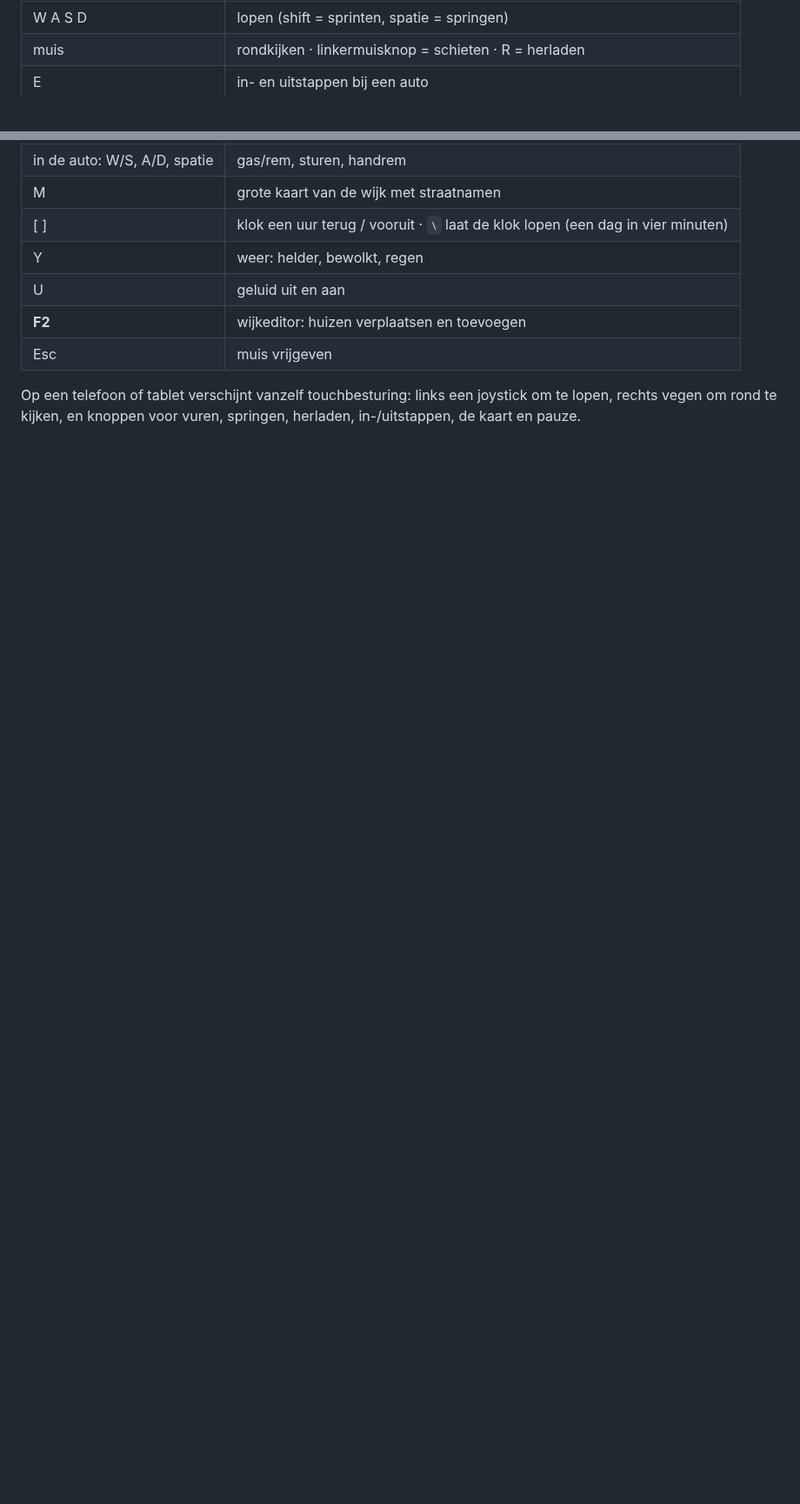
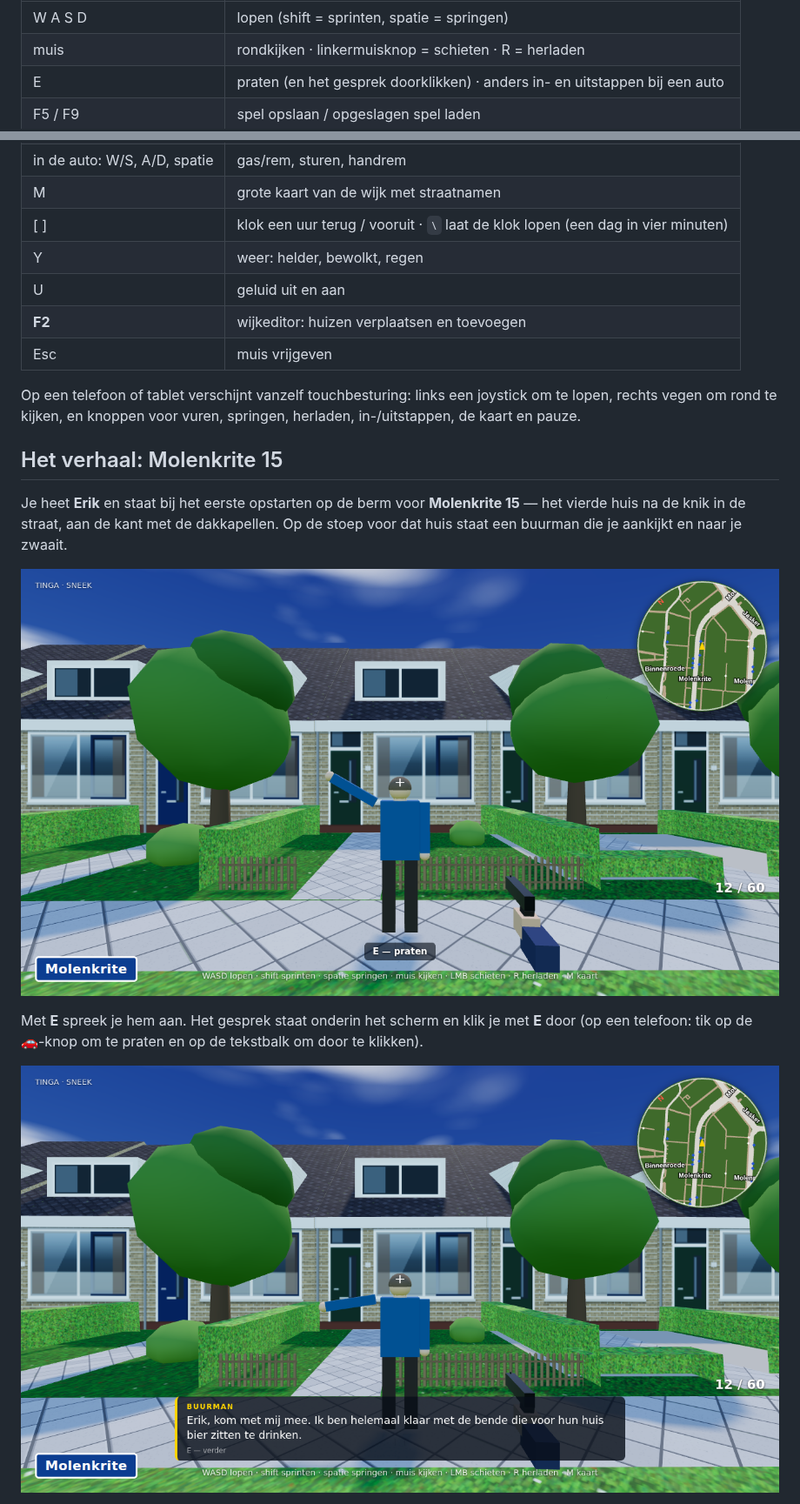
Before and after one commit to x589h29ftn-code/EDU2, a Markdown page: README.md, 2 parts joined by grey strips. Shown at 87% size. Drawn GitHub-style; pictures changed too: docs/screenshots/molenkrite15.png (added), docs/screenshots/molenkrite15_gesprek.png (added); blank space fills up the shorter version.

```diff
--- a/README.md
+++ b/README.md
@@ -23,7 +23,8 @@ Of gebruik een andere statische server (`npx serve`, VS Code Live Server, GitHub
 |---|---|
 | W A S D | lopen (shift = sprinten, spatie = springen) |
 | muis | rondkijken · linkermuisknop = schieten · R = herladen |
-| E | in- en uitstappen bij een auto |
+| E | praten (en het gesprek doorklikken) · anders in- en uitstappen bij een auto |
+| F5 / F9 | spel opslaan / opgeslagen spel laden |
 | in de auto: W/S, A/D, spatie | gas/rem, sturen, handrem |
 | M | grote kaart van de wijk met straatnamen |
 | [ ] | klok een uur terug / vooruit · `\` laat de klok lopen (een dag in vier minuten) |
@@ -34,3 +35,17 @@ Of gebruik een andere statische server (`npx serve`, VS Code Live Server, GitHub
 
 Op een telefoon of tablet verschijnt vanzelf touchbesturing: links een joystick om te lopen, rechts
 vegen om rond te kijken, en knoppen voor vuren, springen, herladen, in-/uitstappen, de kaart en pauze.
+
+## Het verhaal: Molenkrite 15
+
+Je heet **Erik** en staat bij het eerste opstarten op de berm voor **Molenkrite 15** — het vierde huis
+na de knik in de straat, aan de kant met de dakkapellen. Op de stoep voor dat huis staat een buurman
+die je aankijkt en naar je zwaait.
+
+![Voor Molenkrite 15](docs/screenshots/molenkrite15.png)
+
+Met **E** spreek je hem aan. Het gesprek staat onderin het scherm en klik je met **E** door (op een
+telefoon: tik op de 🚗-knop om te praten en op de tekstbalk om door te klikken).
+
+![Het gesprek](docs/screenshots/molenkrite15_gesprek.png)
+
```
Also changed, not shown: other parts of README.md (+31 -1 lines), docs/METHODIEK.md (+37 -4 lines), docs/screenshots/molenkrite15_bevel.png (added), 10 other files.
